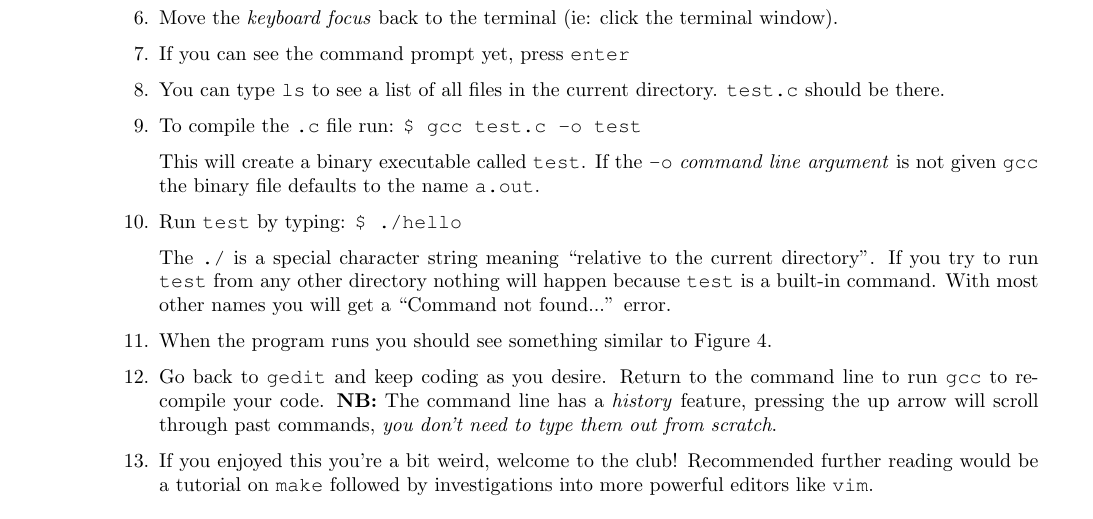
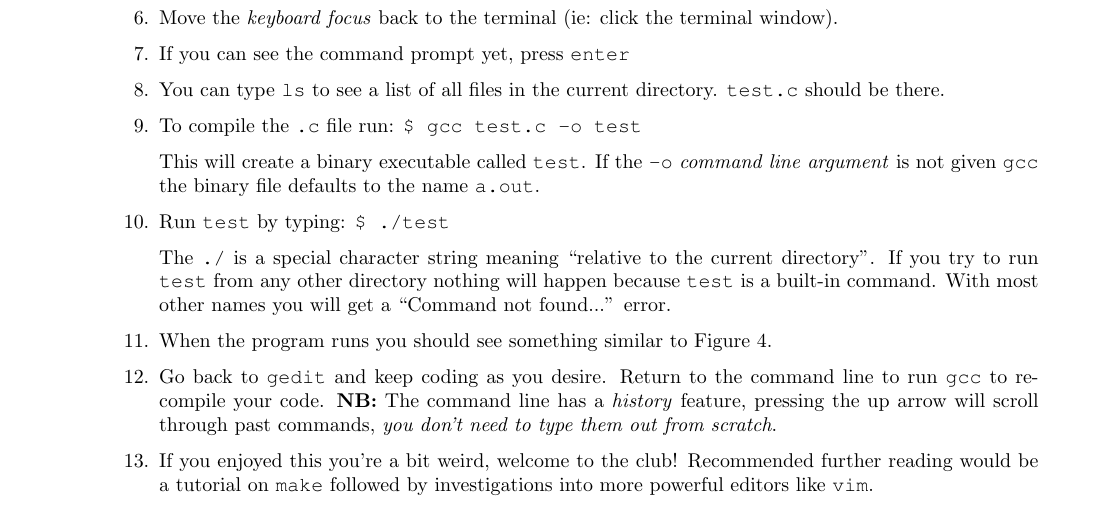
Before and after one commit to bschulznewy/engg1003, a LaTeX document (Labs/LabWk1.tex): part of page 5 of 5, cut so that both start at the same text. Compiled offline with pdfLaTeX.

Commit message:
Typo fixes - thanks Terry!

```diff
--- a/Labs/LabWk1.tex
+++ b/Labs/LabWk1.tex
@@ -168,7 +168,7 @@ Type: \texttt{\$ nohup gedit test.c \&} \\ (The \& symbol at the end of a comman
 
 This will create a binary executable called \texttt{test}. If the \texttt{-o} \textit{command line argument} is not given \texttt{gcc} the binary file defaults to the name \texttt{a.out}.
 
-\item Run \texttt{test} by typing: \texttt{\$ ./hello}
+\item Run \texttt{test} by typing: \texttt{\$ ./test}
 
 The \texttt{./} is a special character string meaning ``relative to the current directory''. If you try to run \texttt{test} from any other directory nothing will happen because \texttt{test} is a built-in command. With most other names you will get a ``Command not found...'' error.
 
```
Also changed, not shown: Lectures/Wk1/Friday/LectureFriWk1.tex (+1 -1 lines), Labs/LabWk1.pdf, Lectures/Wk1/Friday/LectureFriWk1.pdf.
